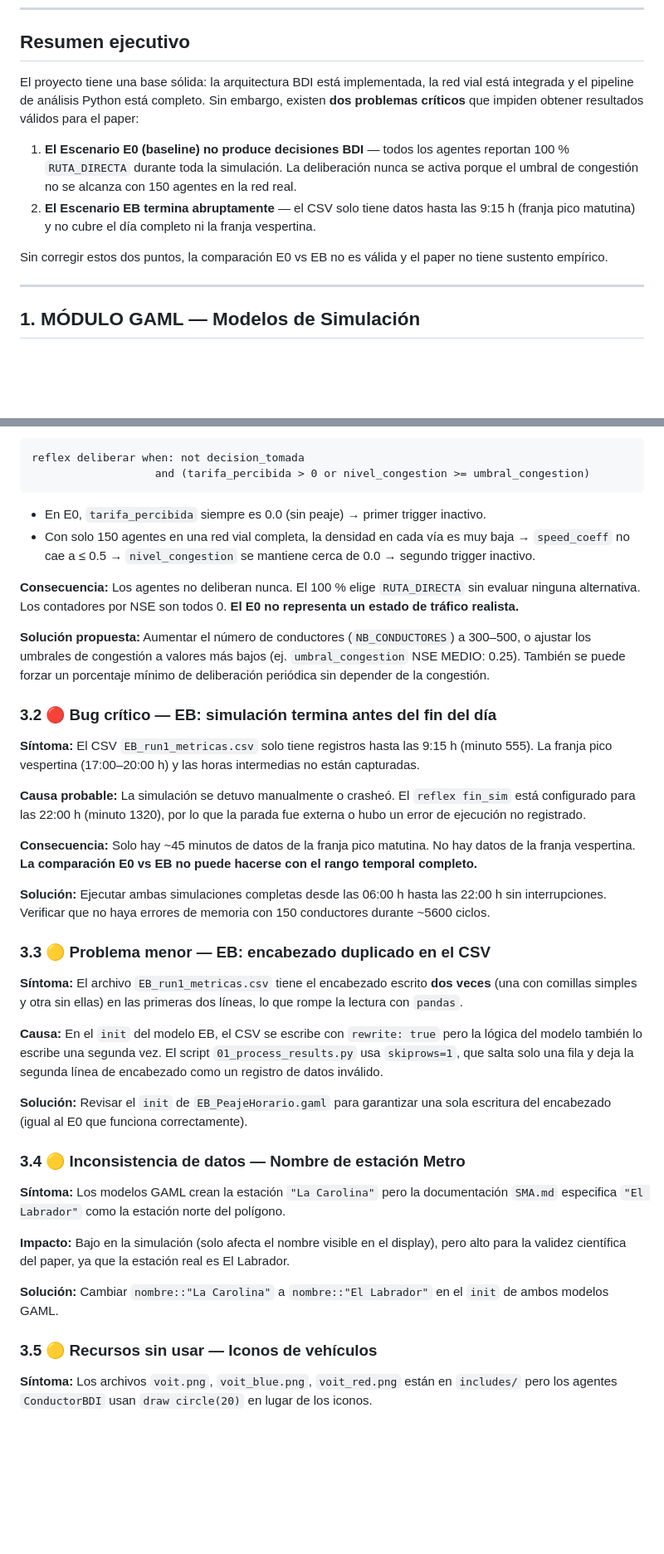
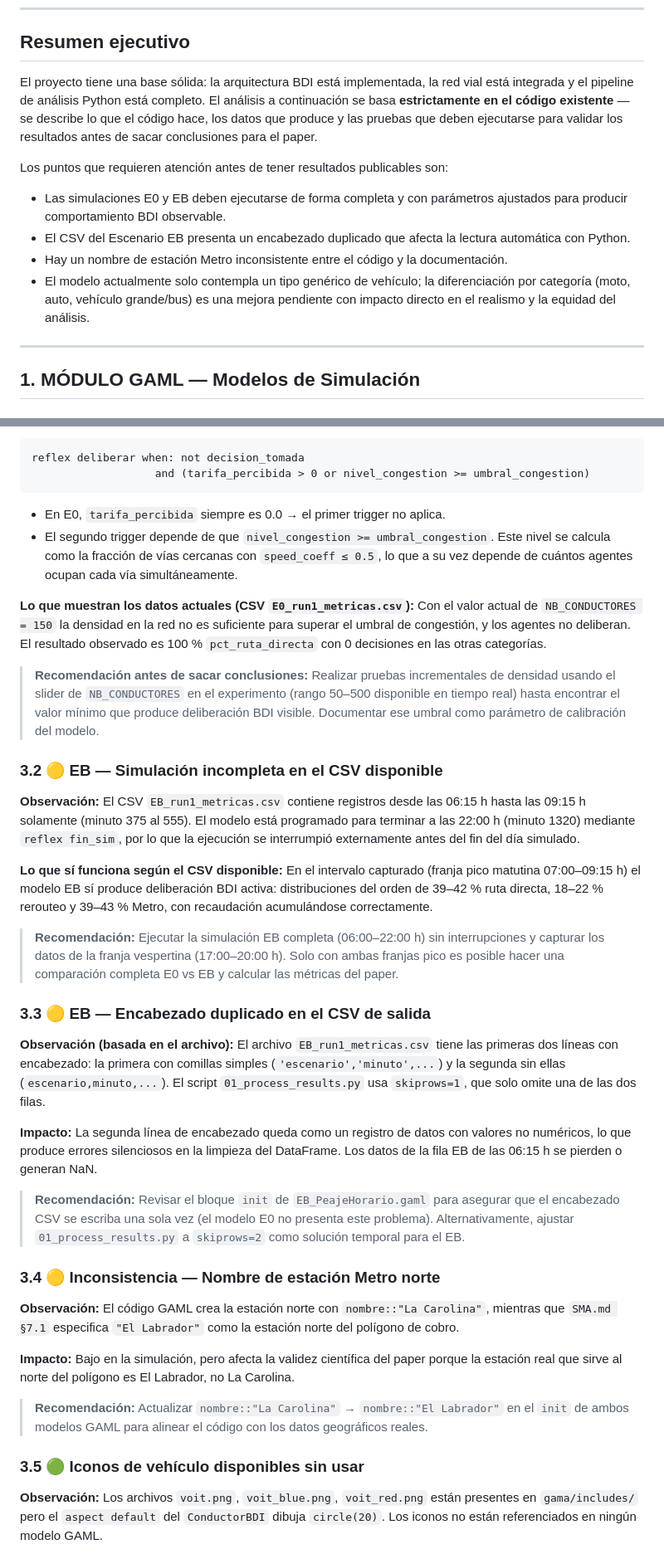
Before and after one commit to Erenriquezp/sma_quito, a Markdown page: docs/ESTADO_PROYECTO.md, 2 parts joined by grey strips. Shown at 83% size. Rendered like a GitHub page; blank space fills up the shorter version.

````diff
--- a/docs/ESTADO_PROYECTO.md
+++ b/docs/ESTADO_PROYECTO.md
@@ -8,12 +8,14 @@
 
 ## Resumen ejecutivo
 
-El proyecto tiene una base sólida: la arquitectura BDI está implementada, la red vial está integrada y el pipeline de análisis Python está completo. Sin embargo, existen **dos problemas críticos** que impiden obtener resultados válidos para el paper:
+El proyecto tiene una base sólida: la arquitectura BDI está implementada, la red vial está integrada y el pipeline de análisis Python está completo. El análisis a continuación se basa **estrictamente en el código existente** — se describe lo que el código hace, los datos que produce y las pruebas que deben ejecutarse para validar los resultados antes de sacar conclusiones para el paper.
 
-1. **El Escenario E0 (baseline) no produce decisiones BDI** — todos los agentes reportan 100 % `RUTA_DIRECTA` durante toda la simulación. La deliberación nunca se activa porque el umbral de congestión no se alcanza con 150 agentes en la red real.
-2. **El Escenario EB termina abruptamente** — el CSV solo tiene datos hasta las 9:15 h (franja pico matutina) y no cubre el día completo ni la franja vespertina.
+Los puntos que requieren atención antes de tener resultados publicables son:
 
-Sin corregir estos dos puntos, la comparación E0 vs EB no es válida y el paper no tiene sustento empírico.
+- Las simulaciones E0 y EB deben ejecutarse de forma completa y con parámetros ajustados para producir comportamiento BDI observable.
+- El CSV del Escenario EB presenta un encabezado duplicado que afecta la lectura automática con Python.
+- Hay un nombre de estación Metro inconsistente entre el código y la documentación.
+- El modelo actualmente solo contempla un tipo genérico de vehículo; la diferenciación por categoría (moto, auto, vehículo grande/bus) es una mejora pendiente con impacto directo en el realismo y la equidad del análisis.
 
 ---
 
@@ -107,40 +109,39 @@ Sin corregir estos dos puntos, la comparación E0 vs EB no es válida y el paper
 reflex deliberar when: not decision_tomada
                    and (tarifa_percibida > 0 or nivel_congestion >= umbral_congestion)
 ```
-- En E0, `tarifa_percibida` siempre es 0.0 (sin peaje) → primer trigger inactivo.
-- Con solo 150 agentes en una red vial completa, la densidad en cada vía es muy baja → `speed_coeff` no cae a ≤ 0.5 → `nivel_congestion` se mantiene cerca de 0.0 → segundo trigger inactivo.
 
-**Consecuencia:** Los agentes no deliberan nunca. El 100 % elige `RUTA_DIRECTA` sin evaluar ninguna alternativa. Los contadores por NSE son todos 0. **El E0 no representa un estado de tráfico realista.**
+- En E0, `tarifa_percibida` siempre es 0.0 → el primer trigger no aplica.
+- El segundo trigger depende de que `nivel_congestion >= umbral_congestion`. Este nivel se calcula como la fracción de vías cercanas con `speed_coeff ≤ 0.5`, lo que a su vez depende de cuántos agentes ocupan cada vía simultáneamente.
 
-**Solución propuesta:** Aumentar el número de conductores (`NB_CONDUCTORES`) a 300–500, o ajustar los umbrales de congestión a valores más bajos (ej. `umbral_congestion` NSE MEDIO: 0.25). También se puede forzar un porcentaje mínimo de deliberación periódica sin depender de la congestión.
+**Lo que muestran los datos actuales (CSV `E0_run1_metricas.csv`):** Con el valor actual de `NB_CONDUCTORES = 150` la densidad en la red no es suficiente para superar el umbral de congestión, y los agentes no deliberan. El resultado observado es 100 % `pct_ruta_directa` con 0 decisiones en las otras categorías.
 
-### 3.2 🔴 Bug crítico — EB: simulación termina antes del fin del día
+> **Recomendación antes de sacar conclusiones:** Realizar pruebas incrementales de densidad usando el slider de `NB_CONDUCTORES` en el experimento (rango 50–500 disponible en tiempo real) hasta encontrar el valor mínimo que produce deliberación BDI visible. Documentar ese umbral como parámetro de calibración del modelo.
 
-**Síntoma:** El CSV `EB_run1_metricas.csv` solo tiene registros hasta las 9:15 h (minuto 555). La franja pico vespertina (17:00–20:00 h) y las horas intermedias no están capturadas.
+### 3.2 🟡 EB — Simulación incompleta en el CSV disponible
 
-**Causa probable:** La simulación se detuvo manualmente o crasheó. El `reflex fin_sim` está configurado para las 22:00 h (minuto 1320), por lo que la parada fue externa o hubo un error de ejecución no registrado.
+**Observación:** El CSV `EB_run1_metricas.csv` contiene registros desde las 06:15 h hasta las 09:15 h solamente (minuto 375 al 555). El modelo está programado para terminar a las 22:00 h (minuto 1320) mediante `reflex fin_sim`, por lo que la ejecución se interrumpió externamente antes del fin del día simulado.
 
-**Consecuencia:** Solo hay ~45 minutos de datos de la franja pico matutina. No hay datos de la franja vespertina. **La comparación E0 vs EB no puede hacerse con el rango temporal completo.**
+**Lo que sí funciona según el CSV disponible:** En el intervalo capturado (franja pico matutina 07:00–09:15 h) el modelo EB sí produce deliberación BDI activa: distribuciones del orden de 39–42 % ruta directa, 18–22 % rerouteo y 39–43 % Metro, con recaudación acumulándose correctamente.
 
-**Solución:** Ejecutar ambas simulaciones completas desde las 06:00 h hasta las 22:00 h sin interrupciones. Verificar que no haya errores de memoria con 150 conductores durante ~5600 ciclos.
+> **Recomendación:** Ejecutar la simulación EB completa (06:00–22:00 h) sin interrupciones y capturar los datos de la franja vespertina (17:00–20:00 h). Solo con ambas franjas pico es posible hacer una comparación completa E0 vs EB y calcular las métricas del paper.
 
-### 3.3 🟡 Problema menor — EB: encabezado duplicado en el CSV
+### 3.3 🟡 EB — Encabezado duplicado en el CSV de salida
 
-**Síntoma:** El archivo `EB_run1_metricas.csv` tiene el encabezado escrito **dos veces** (una con comillas simples y otra sin ellas) en las primeras dos líneas, lo que rompe la lectura con `pandas`.
+**Observación (basada en el archivo):** El archivo `EB_run1_metricas.csv` tiene las primeras dos líneas con encabezado: la primera con comillas simples (`'escenario','minuto',...`) y la segunda sin ellas (`escenario,minuto,...`). El script `01_process_results.py` usa `skiprows=1`, que solo omite una de las dos filas.
 
-**Causa:** En el `init` del modelo EB, el CSV se escribe con `rewrite: true` pero la lógica del modelo también lo escribe una segunda vez. El script `01_process_results.py` usa `skiprows=1`, que salta solo una fila y deja la segunda línea de encabezado como un registro de datos inválido.
+**Impacto:** La segunda línea de encabezado queda como un registro de datos con valores no numéricos, lo que produce errores silenciosos en la limpieza del DataFrame. Los datos de la fila EB de las 06:15 h se pierden o generan NaN.
 
-**Solución:** Revisar el `init` de `EB_PeajeHorario.gaml` para garantizar una sola escritura del encabezado (igual al E0 que funciona correctamente).
+> **Recomendación:** Revisar el bloque `init` de `EB_PeajeHorario.gaml` para asegurar que el encabezado CSV se escriba una sola vez (el modelo E0 no presenta este problema). Alternativamente, ajustar `01_process_results.py` a `skiprows=2` como solución temporal para el EB.
 
-### 3.4 🟡 Inconsistencia de datos — Nombre de estación Metro
+### 3.4 🟡 Inconsistencia — Nombre de estación Metro norte
 
-**Síntoma:** Los modelos GAML crean la estación `"La Carolina"` pero la documentación `SMA.md` especifica `"El Labrador"` como la estación norte del polígono.
+**Observación:** El código GAML crea la estación norte con `nombre::"La Carolina"`, mientras que `SMA.md §7.1` especifica `"El Labrador"` como la estación norte del polígono de cobro.
 
-**Impacto:** Bajo en la simulación (solo afecta el nombre visible en el display), pero alto para la validez científica del paper, ya que la estación real es El Labrador.
+**Impacto:** Bajo en la simulación, pero afecta la validez científica del paper porque la estación real que sirve al norte del polígono es El Labrador, no La Carolina.
 
-**Solución:** Cambiar `nombre::"La Carolina"` a `nombre::"El Labrador"` en el `init` de ambos modelos GAML.
+> **Recomendación:** Actualizar `nombre::"La Carolina"` → `nombre::"El Labrador"` en el `init` de ambos modelos GAML para alinear el código con los datos geográficos reales.
 
-### 3.5 🟡 Recursos sin usar — Iconos de vehículos
+### 3.5 🟢 Iconos de vehículo disponibles sin usar
 
-**Síntoma:** Los archivos `voit.png`, `voit_blue.png`, `voit_red.png` están en `includes/` pero los agentes `ConductorBDI` usan `draw circle(20)` en lugar de los iconos.
+**Observación:** Los archivos `voit.png`, `voit_blue.png`, `voit_red.png` están presentes en `gama/includes/` pero el `aspect default` del `ConductorBDI` dibuja `circle(20)`. Los iconos no están referenciados en ningún modelo GAML.
 
````
Also changed, not shown: other parts of docs/ESTADO_PROYECTO.md (+84 -61 lines).
